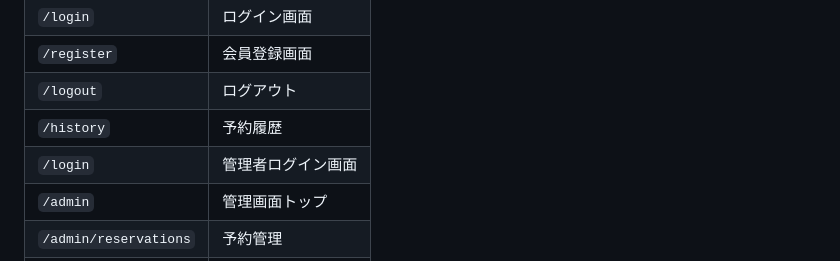
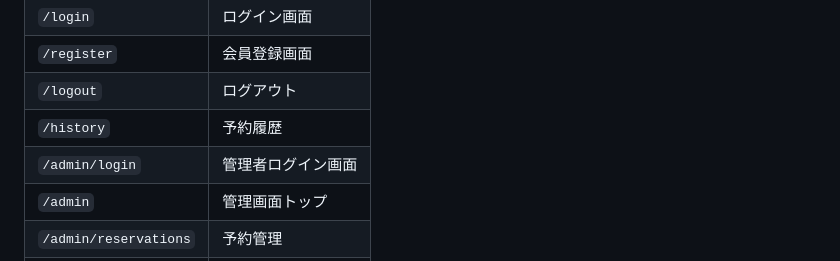
Before and after one commit to Nacky000/salon-booking-system, a Markdown page: docs/system_design.md, the part around the change. GitHub-like rendering.

```diff
--- a/docs/system_design.md
+++ b/docs/system_design.md
@@ -451,7 +451,7 @@ Webアプリケーションのエントリーポイント．
 | `/register`           | 会員登録画面  |
 | `/logout`             | ログアウト   |
 | `/history`            | 予約履歴    |
-| `/login`              | 管理者ログイン画面  |
+| `/admin/login`              | 管理者ログイン画面  |
 | `/admin`              | 管理画面トップ |
 | `/admin/reservations` | 予約管理    |
 | `/admin/calendar`     | カレンダー   |
```
